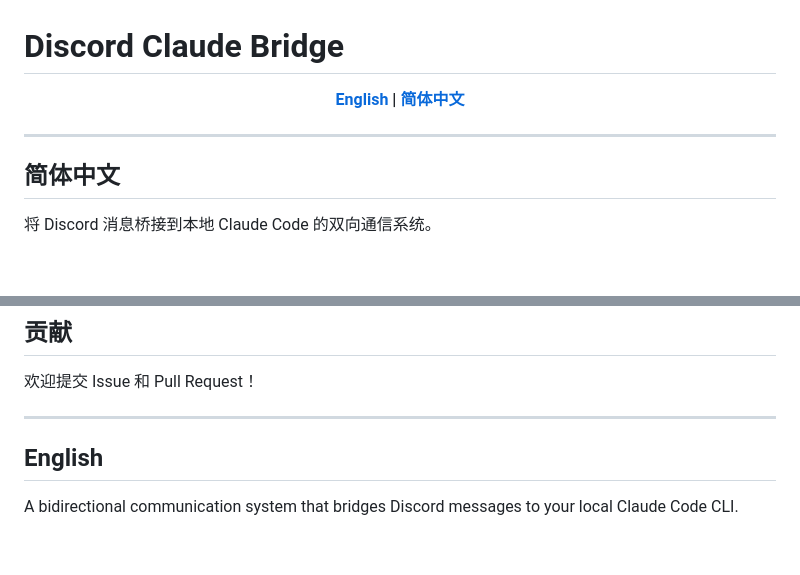
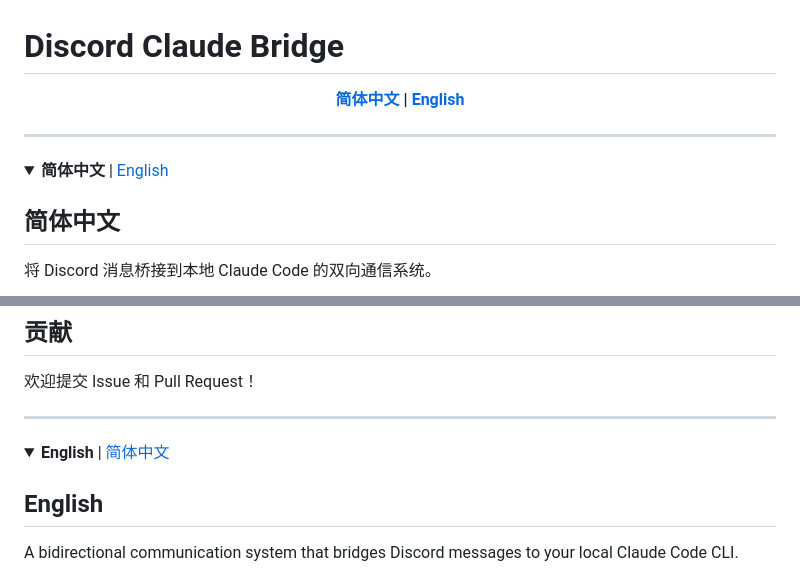
Before and after one commit to OstrichHermit/discord-claude-bridge, a Markdown page: README.md, 2 parts joined by grey strips. Drawn GitHub-style; folded sections open; blank space fills up the shorter version.

Commit message:
feat: 实现可折叠语言章节
- 使用 HTML <details> 标签包裹中文和英文内容
- 用户点击语言时展开该语言，自动折叠另一种语言
- 实现中英文内容的互斥显示效果

Co-Authored-By: Claude Sonnet 4.5 <noreply@anthropic.com>

```diff
--- a/README.md
+++ b/README.md
@@ -2,11 +2,14 @@
 
 <div align="center">
 
-**[English](#english) | [简体中文](#简体中文)**
+**[简体中文](#简体中文) | [English](#english)**
 
 </div>
 
 ---
+
+<details>
+<summary><b>简体中文</b> | <a href="#english">English</a></summary>
 
 ## 简体中文
 
@@ -450,4 +455,7 @@ MIT License
 ---
+
+<details>
+<summary><b>English</b> | <a href="#简体中文">简体中文</a></summary>
 
 ## English
 
```
Also changed, not shown: other parts of README.md (+4 -0 lines).
